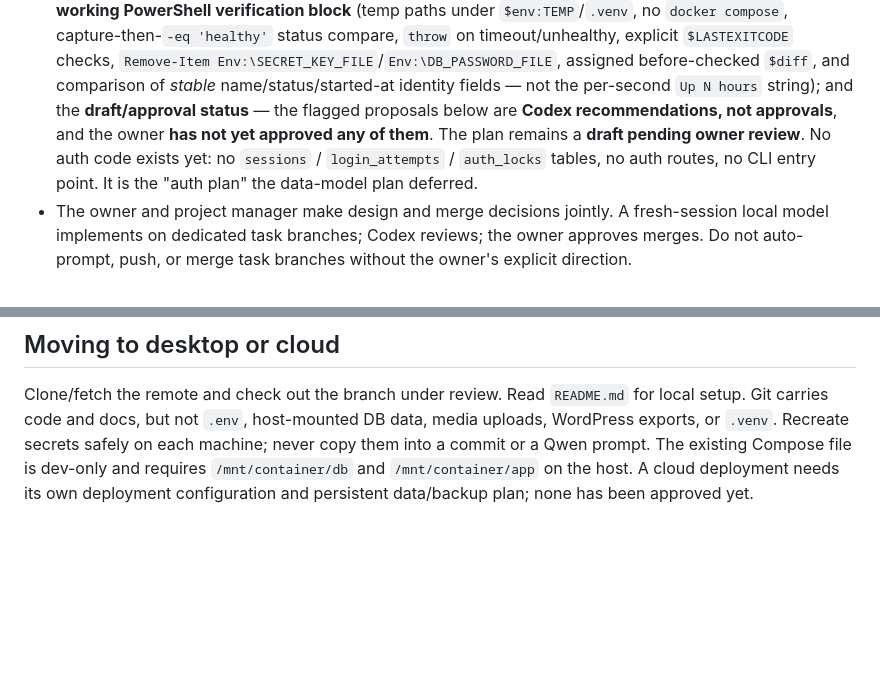
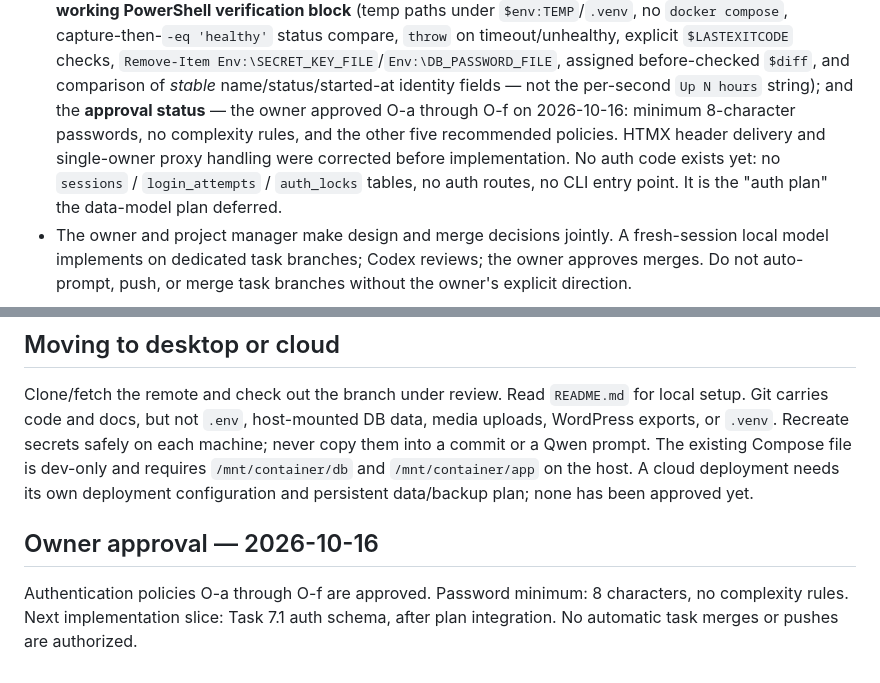
Before and after one commit to bjmaynard01/cookbook-app, a Markdown page: docs/PROJECT-STATUS.md, 2 parts joined by grey strips. GitHub-like rendering; blank space fills up the shorter version.

Commit message:
docs: record approved authentication policies and final technical corrections

```diff
--- a/docs/PROJECT-STATUS.md
+++ b/docs/PROJECT-STATUS.md
@@ -42,10 +42,7 @@ the branch/commit below are a snapshot, not a substitute for those commands.
   checks, `Remove-Item Env:\SECRET_KEY_FILE`/`Env:\DB_PASSWORD_FILE`, assigned
   before-checked `$diff`, and comparison of *stable* name/status/started-at
   identity fields — not the per-second `Up N hours` string); and the
-  **draft/approval status** — the flagged proposals below are **Codex
-  recommendations, not approvals**, and the owner **has not yet approved any
-  of them**. The plan remains a **draft pending owner review**.
-  No auth code exists yet: no `sessions` /
+  **approval status** — the owner approved O-a through O-f on 2026-10-16: minimum 8-character passwords, no complexity rules, and the other five recommended policies. HTMX header delivery and single-owner proxy handling were corrected before implementation. No auth code exists yet: no `sessions` /
   `login_attempts` / `auth_locks` tables, no auth routes, no CLI entry point.
   It is the "auth plan" the data-model plan deferred.
 - The owner and project manager make design and merge decisions jointly. A
@@ -117,3 +114,7 @@ each machine; never copy them into a commit or a Qwen prompt. The existing
 Compose file is dev-only and requires `/mnt/container/db` and
 `/mnt/container/app` on the host. A cloud deployment needs its own deployment
 configuration and persistent data/backup plan; none has been approved yet.
+
+## Owner approval — 2026-10-16
+
+Authentication policies O-a through O-f are approved. Password minimum: 8 characters, no complexity rules. Next implementation slice: Task 7.1 auth schema, after plan integration. No automatic task merges or pushes are authorized.
```
Also changed, not shown: 1 other file.
